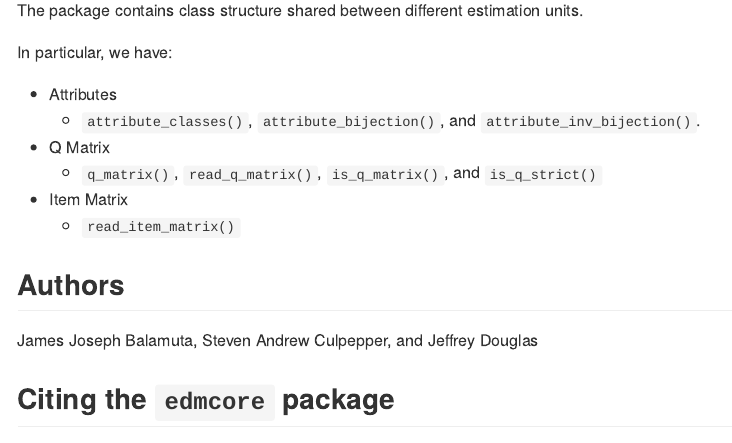
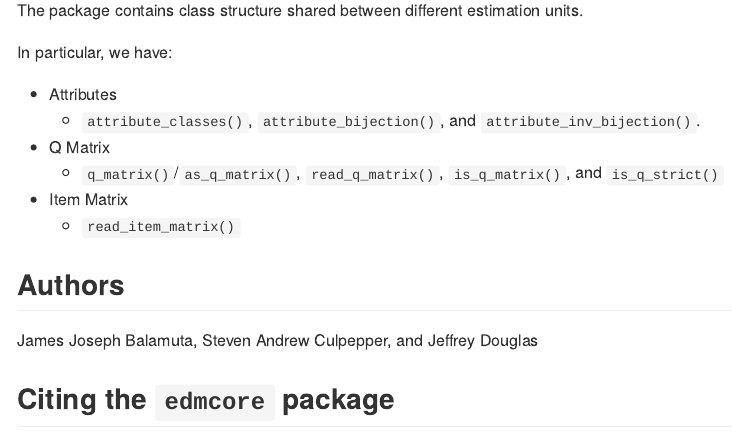
Before and after one commit to tmsalab/edmcore, an R Markdown document (README.Rmd): the page in a window 1100 px wide, from 740 px down. The pictures show the output file README.md that the author committed with the source, drawn offline in the style of GitHub; badge pictures from the web are left out.

Commit message:
Add missing coercion function

```diff
--- a/README.Rmd
+++ b/README.Rmd
@@ -56,7 +56,7 @@ In particular, we have:
 - Attributes
   - `attribute_classes()`, `attribute_bijection()`, and `attribute_inv_bijection()`.
 - Q Matrix
-  - `q_matrix()`, `read_q_matrix()`, `is_q_matrix()`, and `is_q_strict()`
+  - `q_matrix()`/`as_q_matrix()`, `read_q_matrix()`, `is_q_matrix()`, and `is_q_strict()`
 - Item Matrix
   - `read_item_matrix()`
 
```
Also changed, not shown: README.md.
